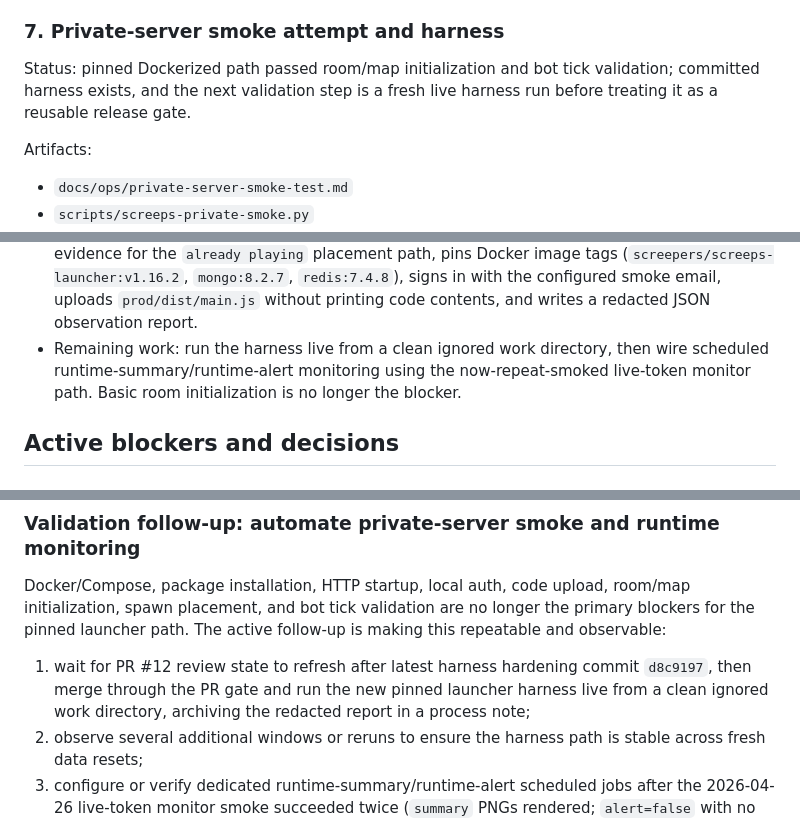
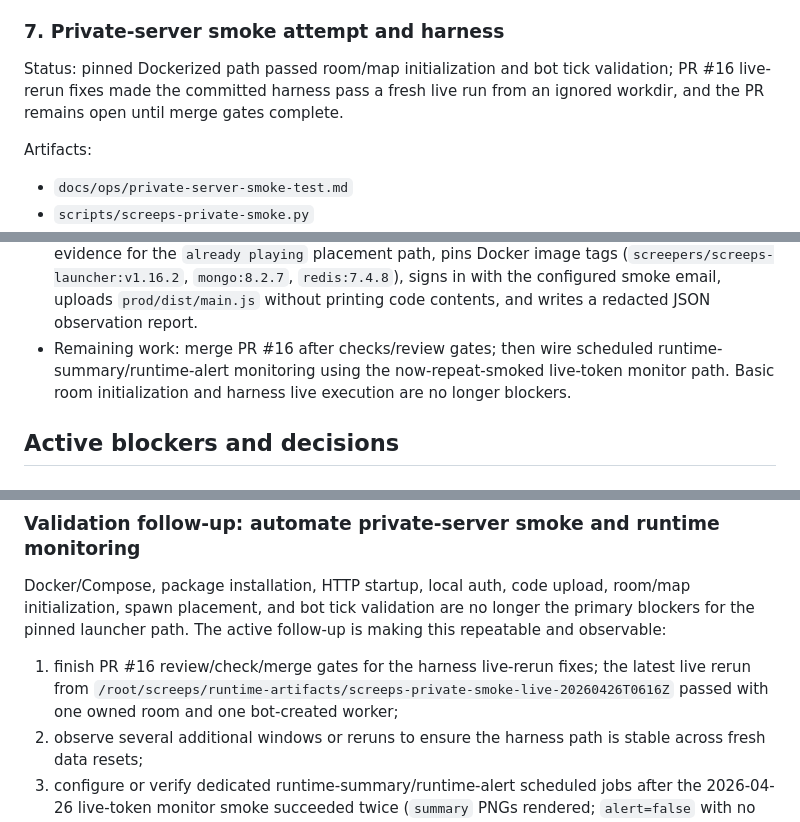
Before and after one commit to lanyusea/screeps, a Markdown page: docs/ops/roadmap.md, 3 parts joined by grey strips. Rendered like a GitHub page.

```diff
--- a/docs/ops/roadmap.md
+++ b/docs/ops/roadmap.md
@@ -156,7 +156,7 @@ Recent additions:
 
 ### 7. Private-server smoke attempt and harness
 
-Status: pinned Dockerized path passed room/map initialization and bot tick validation; committed harness exists, and the next validation step is a fresh live harness run before treating it as a reusable release gate.
+Status: pinned Dockerized path passed room/map initialization and bot tick validation; PR #16 live-rerun fixes made the committed harness pass a fresh live run from an ignored workdir, and the PR remains open until merge gates complete.
 
 Artifacts:
 
@@ -183,7 +183,7 @@ Current result:
 - Follow-up observation reached `/stats` `gametime: 5267`, `totalRooms: 169`, `activeRooms: 1`, `ownedRooms: 1`, and one RCL 2 owned room.
 - Mongo room-object inspection showed owned `Spawn1` and three living bot-created `WORK/CARRY/MOVE` workers named `worker-E1S1-*`; post-restart log scanning found no current unhandled/type/reference/error hits.
 - Harness status: PR #12 `scripts/screeps-private-smoke.py` now supports offline `self-test`, `dry-run`, and live `run`. It writes a secret-free launcher config, keeps the actual Steam key and local auth password out of committed files and reports, rejects unsafe repo-local workdirs before writing secrets, retries transient `/stats` failures, requires room-specific Mongo spawn evidence for the `already playing` placement path, pins Docker image tags (`screepers/screeps-launcher:v1.16.2`, `mongo:8.2.7`, `redis:7.4.8`), signs in with the configured smoke email, uploads `prod/dist/main.js` without printing code contents, and writes a redacted JSON observation report.
-- Remaining work: run the harness live from a clean ignored work directory, then wire scheduled runtime-summary/runtime-alert monitoring using the now-repeat-smoked live-token monitor path. Basic room initialization is no longer the blocker.
+- Remaining work: merge PR #16 after checks/review gates; then wire scheduled runtime-summary/runtime-alert monitoring using the now-repeat-smoked live-token monitor path. Basic room initialization and harness live execution are no longer blockers.
 
 ## Active blockers and decisions
 
@@ -247,7 +247,7 @@ Immediate operating change:
 
 Docker/Compose, package installation, HTTP startup, local auth, code upload, room/map initialization, spawn placement, and bot tick validation are no longer the primary blockers for the pinned launcher path. The active follow-up is making this repeatable and observable:
 
-1. wait for PR #12 review state to refresh after latest harness hardening commit `d8c9197`, then merge through the PR gate and run the new pinned launcher harness live from a clean ignored work directory, archiving the redacted report in a process note;
+1. finish PR #16 review/check/merge gates for the harness live-rerun fixes; the latest live rerun from `/root/screeps/runtime-artifacts/screeps-private-smoke-live-20260426T0616Z` passed with one owned room and one bot-created worker;
 2. observe several additional windows or reruns to ensure the harness path is stable across fresh data resets;
 3. configure or verify dedicated runtime-summary/runtime-alert scheduled jobs after the 2026-04-26 live-token monitor smoke succeeded twice (`summary` PNGs rendered; `alert=false` with no warnings for `shardX/E48S28` at official ticks `108687` and `109202`); for no-alert delivery, the scheduler/wrapper must convert the monitor JSON payload into a final `[SILENT]` response rather than expecting the current script to be silent by itself;
 4. if the pinned runtime later exposes simulation incompatibilities, then revisit a Node.js 22.9+ private-server image/toolchain for current `screeps@4.3.0`.
```
Also changed, not shown: docs/process/2026-04-26-private-smoke-harness-live-rerun.md (added, +81 -0 lines), docs/process/active-work-state.md (+9 -6 lines).
